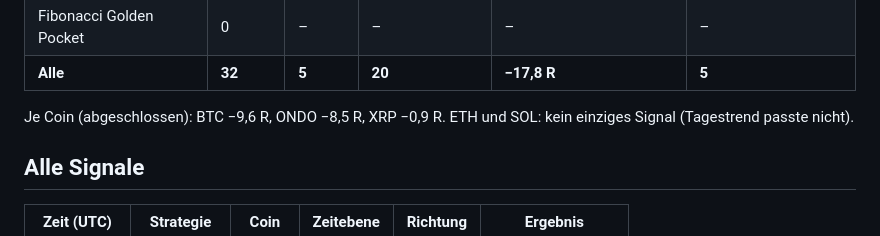
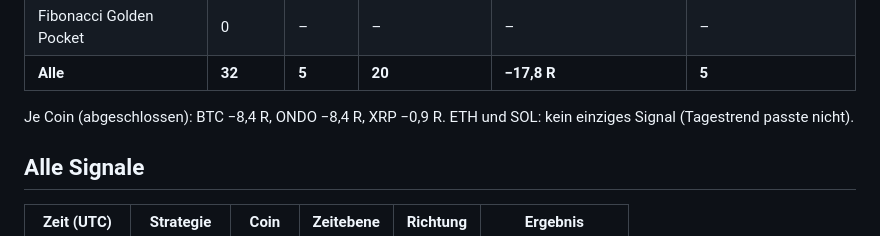
Before and after one commit to jarvisbento440-cpu/trading-bot, a Markdown page: results/7tage/bericht-letzte-7-tage.md, the part around the change. Rendered like a GitHub page.

Commit message:
Bericht: Summen je Coin korrigiert
Co-Authored-By: Claude Opus 5.5 (1M context) <noreply@anthropic.com>
Claude-Session: https://claude.ai/code/session_01JCtMUgsLd743aBApTkxix3

```diff
--- a/results/7tage/bericht-letzte-7-tage.md
+++ b/results/7tage/bericht-letzte-7-tage.md
@@ -14,7 +14,7 @@ Daten: Coinbase (USD), BTC, ETH, SOL, XRP, ONDO, 1h und 4h. Gleiche Regeln wie i
 | Fibonacci Golden Pocket | 0 | – | – | – | – |
 | **Alle** | **32** | **5** | **20** | **−17,8 R** | **5** |
 
-Je Coin (abgeschlossen): BTC −9,6 R, ONDO −8,5 R, XRP −0,9 R. ETH und SOL: kein einziges Signal (Tagestrend passte nicht).
+Je Coin (abgeschlossen): BTC −8,4 R, ONDO −8,4 R, XRP −0,9 R. ETH und SOL: kein einziges Signal (Tagestrend passte nicht).
 
 ## Alle Signale
 
```
